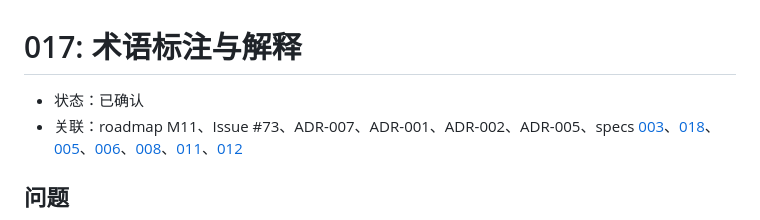
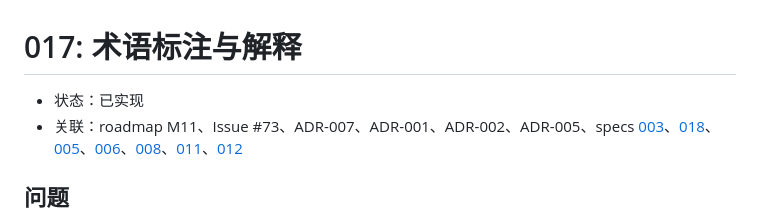
Before and after one commit to ConteMan/repolens, a Markdown page: docs/specs/017-glossary-terms.md, the part around the change. GitHub-like rendering.

```diff
--- a/docs/specs/017-glossary-terms.md
+++ b/docs/specs/017-glossary-terms.md
@@ -1,6 +1,6 @@
 # 017: 术语标注与解释
 
-- 状态：已确认
+- 状态：已实现
 - 关联：roadmap M11、Issue #73、ADR-007、ADR-001、ADR-002、ADR-005、specs [003](003-markdown-pipeline.md)、[018](018-glossary-skill.md)、[005](005-site-assembly.md)、[006](006-theme-and-templates.md)、[008](008-agent-surface.md)、[011](011-toolbar-and-pjax.md)、[012](012-site-search.md)
 
 ## 问题
```
Also changed, not shown: CHANGELOG.md (+4 -0 lines), docs/specs/README.md (+1 -1 lines).
